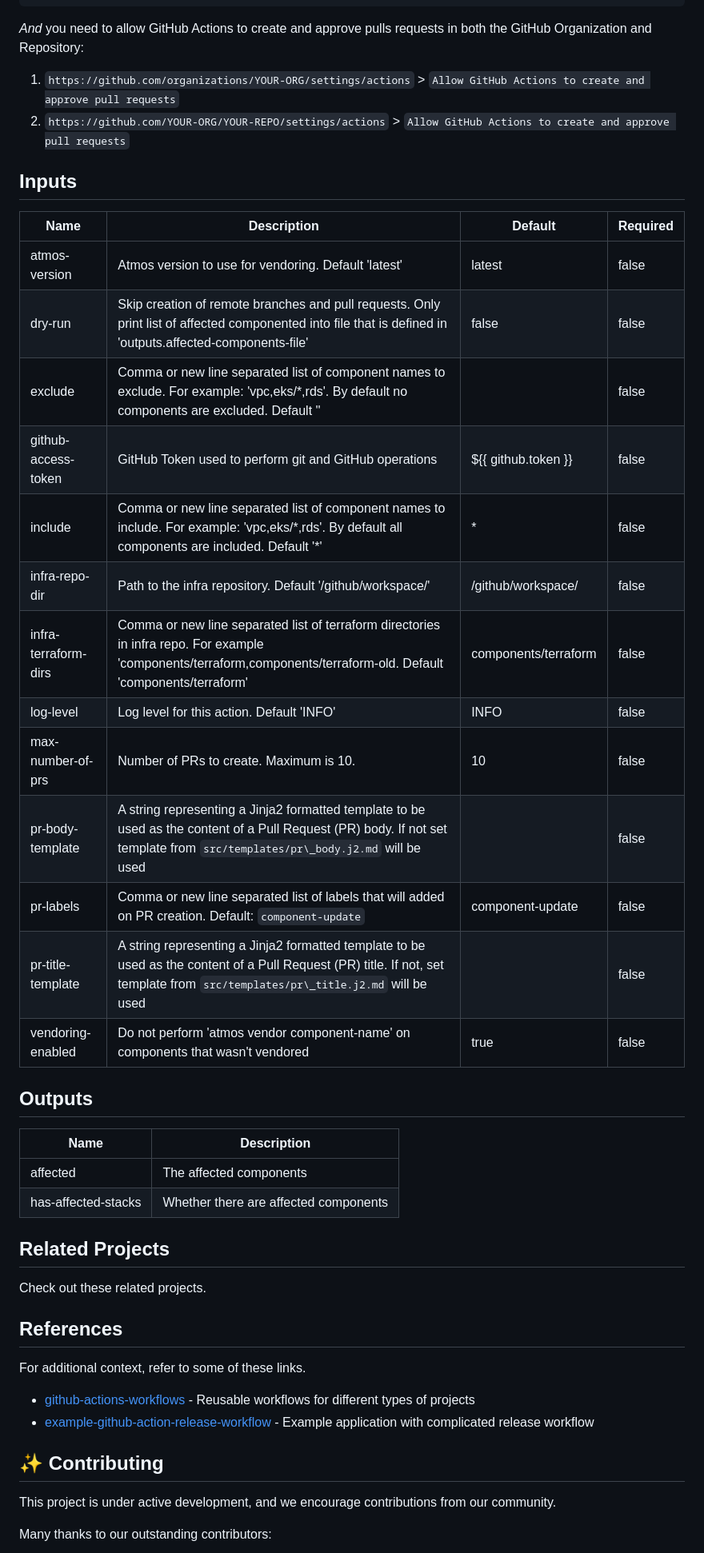
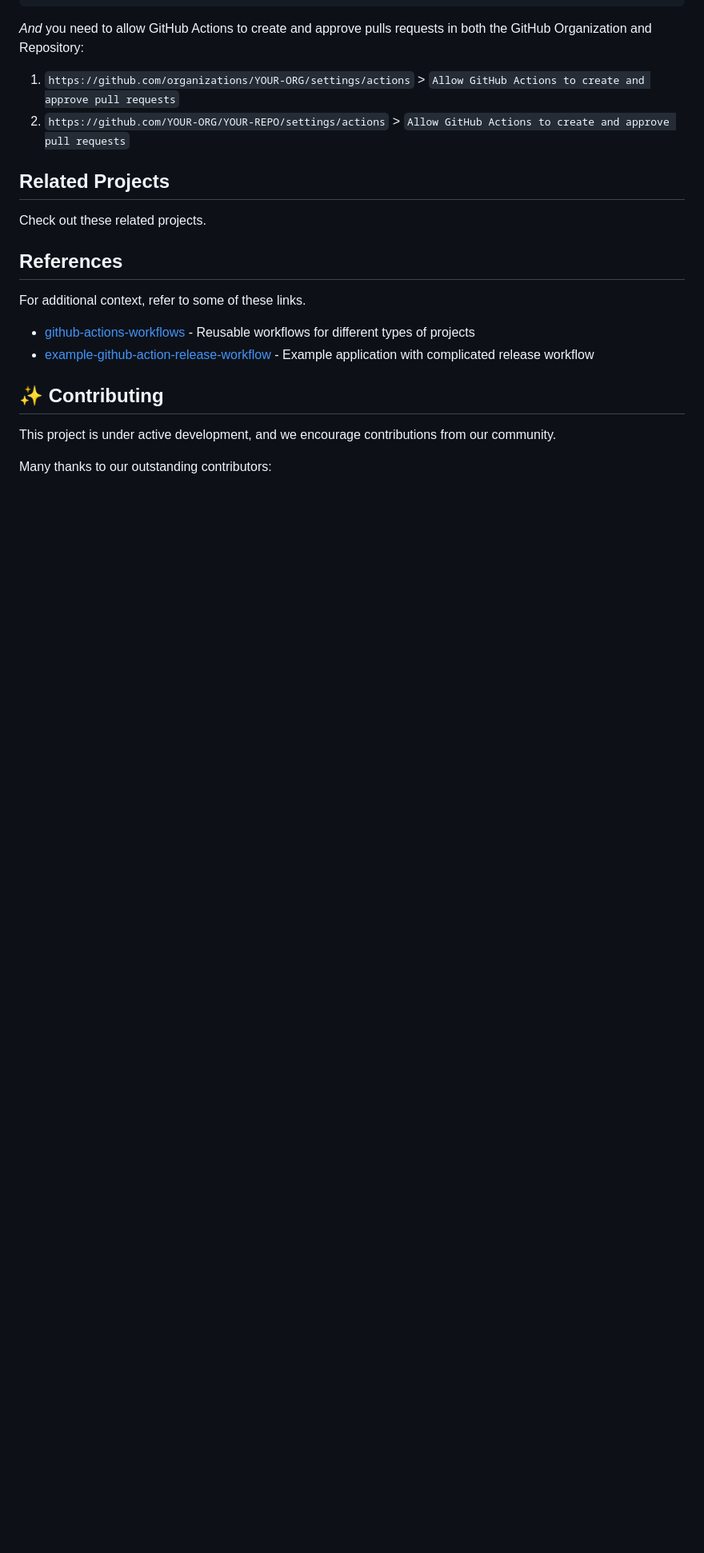
Before and after one commit to cloudposse/github-action-atmos-component-updater, a Markdown page: README.md, the part around one of its changes. Shown at 80% size. GitHub-like rendering; blank space fills up the shorter version.

Commit message:
chore: update README.md

```diff
--- a/README.md
+++ b/README.md
@@ -221,34 +224,10 @@ _And_ you need to allow GitHub Actions to create and approve pulls requests in b
 
 
 
-<!-- markdownlint-disable -->
-
-## Inputs
-
-| Name | Description | Default | Required |
-|------|-------------|---------|----------|
-| atmos-version | Atmos version to use for vendoring. Default 'latest' | latest | false |
-| dry-run | Skip creation of remote branches and pull requests. Only print list of affected componented into file that is defined in 'outputs.affected-components-file' | false | false |
-| exclude | Comma or new line separated list of component names to exclude. For example: 'vpc,eks/\*,rds'. By default no components are excluded. Default '' |  | false |
-| github-access-token | GitHub Token used to perform git and GitHub operations | ${{ github.token }} | false |
-| include | Comma or new line separated list of component names to include. For example: 'vpc,eks/\*,rds'. By default all components are included. Default '\*' | \* | false |
-| infra-repo-dir | Path to the infra repository. Default '/github/workspace/' | /github/workspace/ | false |
-| infra-terraform-dirs | Comma or new line separated list of terraform directories in infra repo. For example 'components/terraform,components/terraform-old. Default 'components/terraform' | components/terraform | false |
-| log-level | Log level for this action. Default 'INFO' | INFO | false |
-| max-number-of-prs | Number of PRs to create. Maximum is 10. | 10 | false |
-| pr-body-template | A string representing a Jinja2 formatted template to be used as the content of a Pull Request (PR) body. If not set template from `src/templates/pr\_body.j2.md` will be used |  | false |
-| pr-labels | Comma or new line separated list of labels that will added on PR creation. Default: `component-update` | component-update | false |
-| pr-title-template | A string representing a Jinja2 formatted template to be used as the content of a Pull Request (PR) title. If not, set template from `src/templates/pr\_title.j2.md` will be used |  | false |
-| vendoring-enabled | Do not perform 'atmos vendor component-name' on components that wasn't vendored | true | false |
 
 
-## Outputs
 
-| Name | Description |
-|------|-------------|
-| affected | The affected components |
-| has-affected-stacks | Whether there are affected components |
-<!-- markdownlint-restore -->
+
 
 
 ## Related Projects
```
Also changed, not shown: other parts of README.md (+5 -2 lines).
